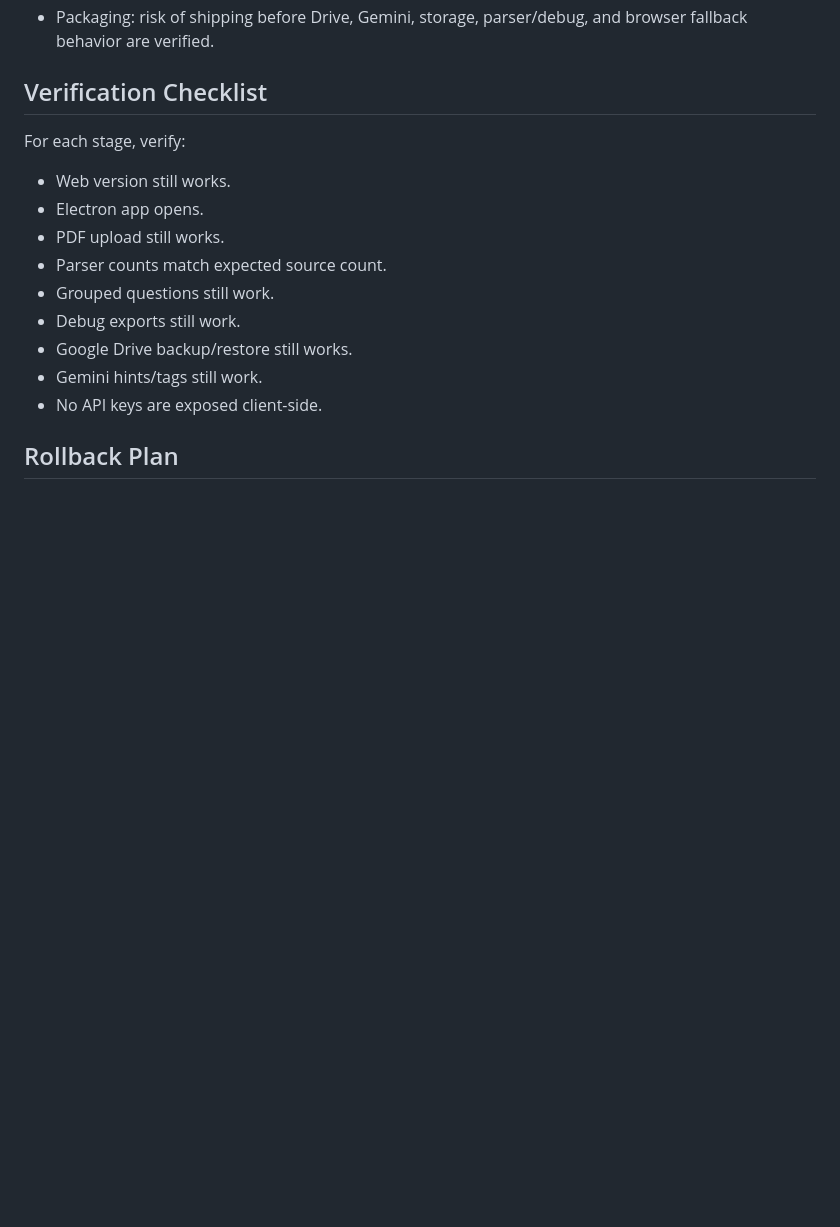
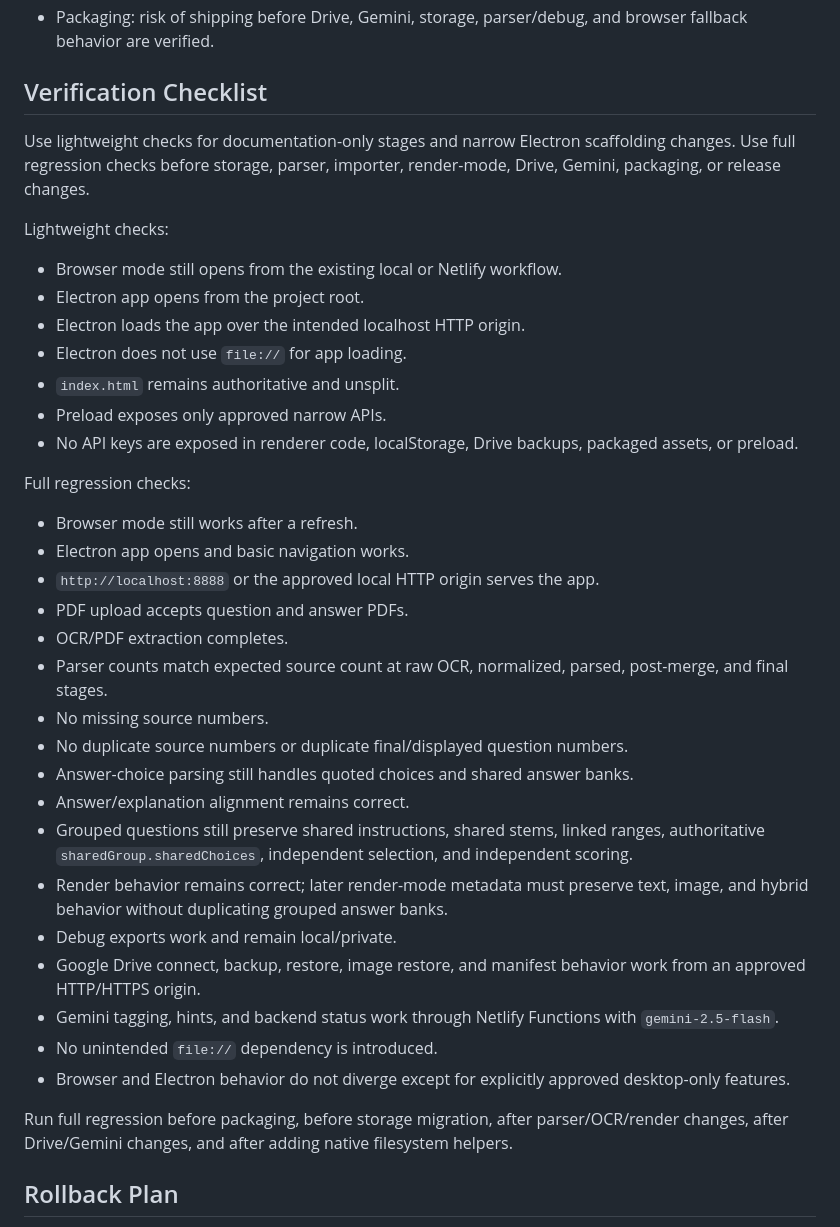
Before and after one commit to shamsulalamx/shamsulalamx, a Markdown page: ELECTRON_MIGRATION_PLAN.md, the part around the change. GitHub-like rendering; blank space fills up the shorter version.

Commit message:
Document Electron migration verification strategy

```diff
--- a/ELECTRON_MIGRATION_PLAN.md
+++ b/ELECTRON_MIGRATION_PLAN.md
@@ -305,17 +305,39 @@ This file should track migration stages, decisions, risks, verification checkpoi
 
 ## Verification Checklist
 
-For each stage, verify:
+Use lightweight checks for documentation-only stages and narrow Electron scaffolding changes. Use full regression checks before storage, parser, importer, render-mode, Drive, Gemini, packaging, or release changes.
 
-- Web version still works.
-- Electron app opens.
-- PDF upload still works.
-- Parser counts match expected source count.
-- Grouped questions still work.
-- Debug exports still work.
-- Google Drive backup/restore still works.
-- Gemini hints/tags still work.
-- No API keys are exposed client-side.
+Lightweight checks:
+
+- Browser mode still opens from the existing local or Netlify workflow.
+- Electron app opens from the project root.
+- Electron loads the app over the intended localhost HTTP origin.
+- Electron does not use `file://` for app loading.
+- `index.html` remains authoritative and unsplit.
+- Preload exposes only approved narrow APIs.
+- No API keys are exposed in renderer code, localStorage, Drive backups, packaged assets, or preload.
+
+Full regression checks:
+
+- Browser mode still works after a refresh.
+- Electron app opens and basic navigation works.
+- `http://localhost:8888` or the approved local HTTP origin serves the app.
+- PDF upload accepts question and answer PDFs.
+- OCR/PDF extraction completes.
+- Parser counts match expected source count at raw OCR, normalized, parsed, post-merge, and final stages.
+- No missing source numbers.
+- No duplicate source numbers or duplicate final/displayed question numbers.
+- Answer-choice parsing still handles quoted choices and shared answer banks.
+- Answer/explanation alignment remains correct.
+- Grouped questions still preserve shared instructions, shared stems, linked ranges, authoritative `sharedGroup.sharedChoices`, independent selection, and independent scoring.
+- Render behavior remains correct; later render-mode metadata must preserve text, image, and hybrid behavior without duplicating grouped answer banks.
+- Debug exports work and remain local/private.
+- Google Drive connect, backup, restore, image restore, and manifest behavior work from an approved HTTP/HTTPS origin.
+- Gemini tagging, hints, and backend status work through Netlify Functions with `gemini-2.5-flash`.
+- No unintended `file://` dependency is introduced.
+- Browser and Electron behavior do not diverge except for explicitly approved desktop-only features.
+
+Run full regression before packaging, before storage migration, after parser/OCR/render changes, after Drive/Gemini changes, and after adding native filesystem helpers.
 
 ## Rollback Plan
 
```
